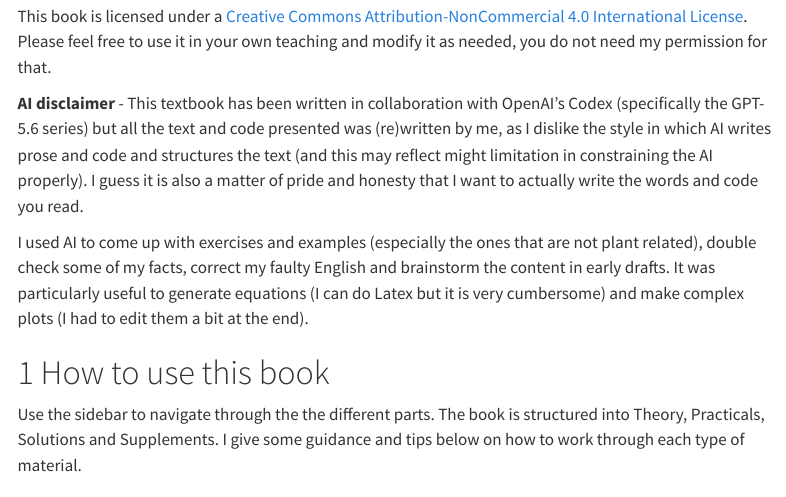
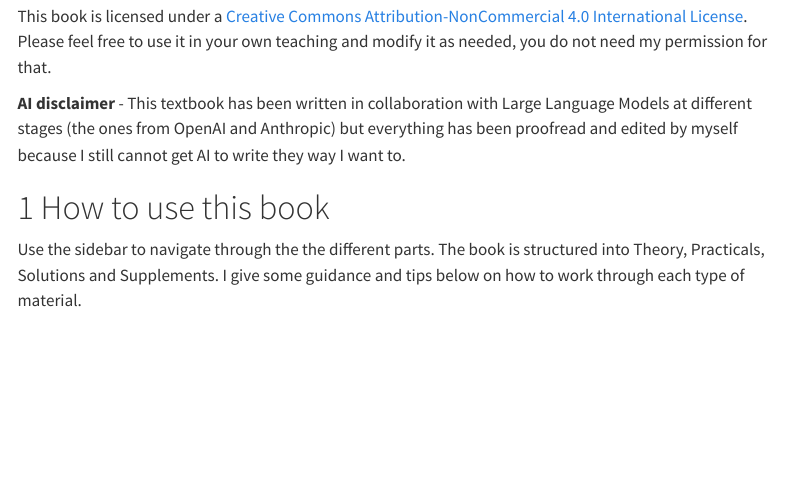
Before and after one commit to AleMorales/EcologicalModelsData2026, a Quarto document (index.qmd): the page in a window 1100 px wide, from 460 px down. Rendered offline with R 4.5, knitr and Pandoc in place of Quarto, with nearby package versions; menus at the side of the page are left out.

Commit message:
Update AI statement

```diff
--- a/index.qmd
+++ b/index.qmd
@@ -20,16 +20,9 @@ a student it completely changed my mind about statistics, its relationship with
 This book is licensed under a [Creative Commons Attribution-NonCommercial 4.0 International License](https://creativecommons.org). Please feel free to use it in your own teaching and modify it as
 needed, you do not need my permission for that.
 
-**AI disclaimer** - This textbook has been written in collaboration with OpenAI's Codex
-(specifically the GPT-5.6 series) but all the text and code presented was (re)written
-by me, as I dislike the style in which AI writes prose and code and structures the text (and
-this may reflect might limitation in constraining the AI properly). I guess it is also a
-matter of pride and honesty that I want to actually write the words and code you read.
-
-I used AI to come up with exercises and examples (especially the ones that are not plant
-related), double check some of my facts, correct my faulty English and brainstorm
-the content in early drafts. It was particularly useful to generate equations (I can do
-Latex but it is very cumbersome) and make complex plots (I had to edit them a bit at the end).
+**AI disclaimer** - This textbook has been written in collaboration with Large Language Models
+at different stages (the ones from OpenAI and Anthropic) but everything has been proofread and
+edited by myself because I still cannot get AI to write they way I want to.
 
 # How to use this book
 
```
